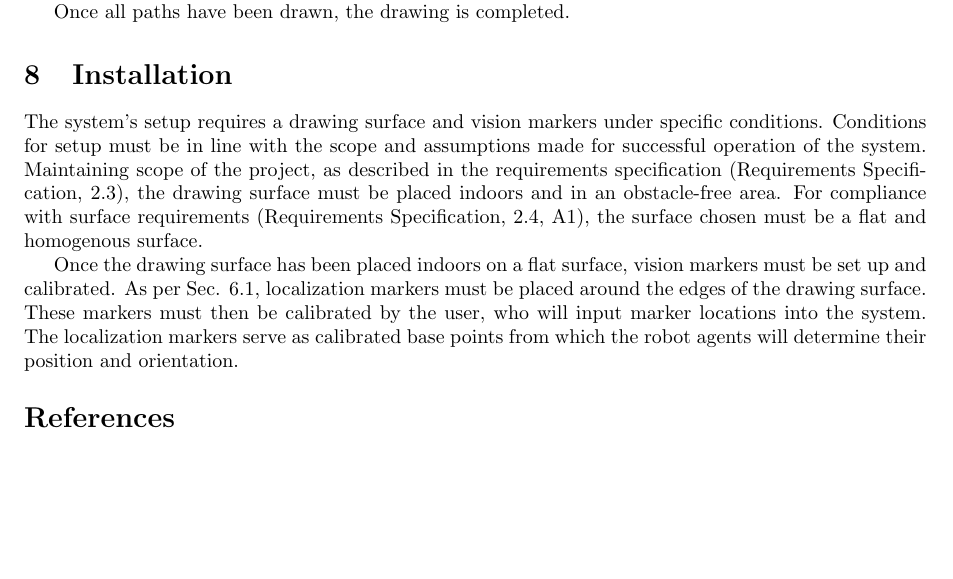
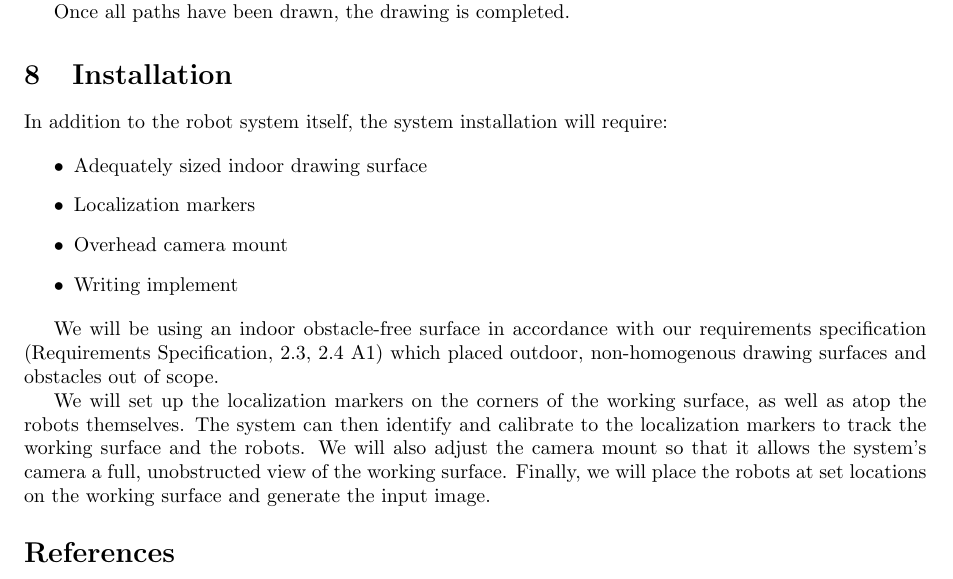
Before and after one commit to rachelholladay/robotics_capstone, a LaTeX document (concept_eval/main.tex, which reads concept_eval/install.tex): part of page 15 of 15, cut so that both start at the same text, the shorter picture padded with empty space. Compiled offline with pdfLaTeX.

Commit message:
made installation "different"

```diff
--- a/concept_eval/install.tex
+++ b/concept_eval/install.tex
@@ -3,6 +3,15 @@
 \section{Installation}
 \label{sec:install}
 
-The system's setup requires a drawing surface and vision markers under specific conditions. Conditions for setup must be in line with the scope and assumptions made for successful operation of the system. Maintaining scope of the project, as described in the requirements specification (Requirements Specification, 2.3), the drawing surface must be placed indoors and in an obstacle-free area. For compliance with surface requirements (Requirements Specification, 2.4, A1), the surface chosen must be a flat and homogenous surface.
+In addition to the robot system itself, the system installation will require:
 
-Once the drawing surface has been placed indoors on a flat surface, vision markers must be set up and calibrated. As per \sref{sec:trade_localization}, localization markers must be placed around the edges of the drawing surface. These markers must then be calibrated by the user, who will input marker locations into the system. The localization markers serve as calibrated base points from which the robot agents will determine their position and orientation.
+\begin{itemize}
+	\item Adequately sized indoor drawing surface
+	\item Localization markers
+	\item Overhead camera mount
+	\item Writing implement
+\end{itemize}
+
+We will be using an indoor obstacle-free surface in accordance with our requirements specification (Requirements Specification, 2.3, 2.4 A1) which placed outdoor, non-homogenous drawing surfaces and obstacles out of scope.
+
+We will set up the localization markers on the corners of the working surface, as well as atop the robots themselves. The system can then identify and calibrate to the localization markers to track the working surface and the robots. We will also adjust the camera mount so that it allows the system's camera a full, unobstructed view of the working surface. Finally, we will place the robots at set locations on the working surface and generate the input image.
```
